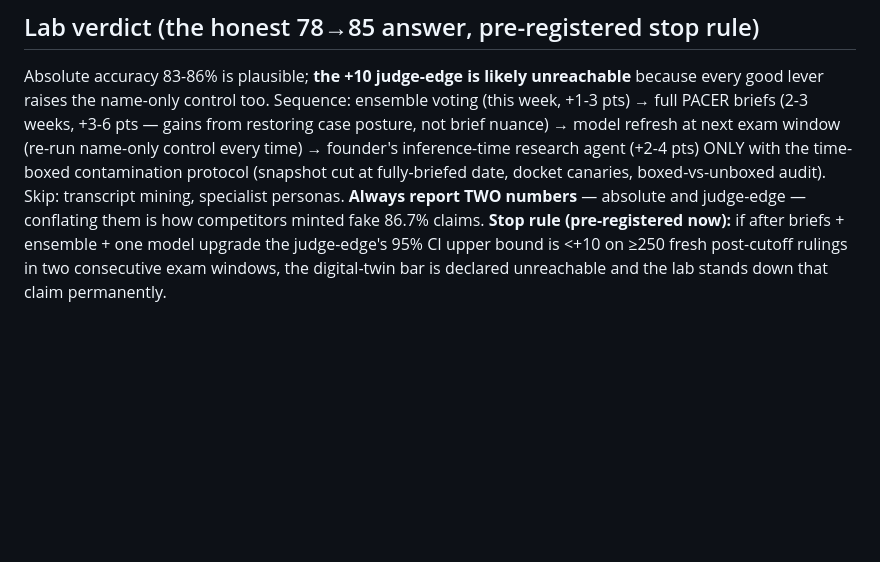
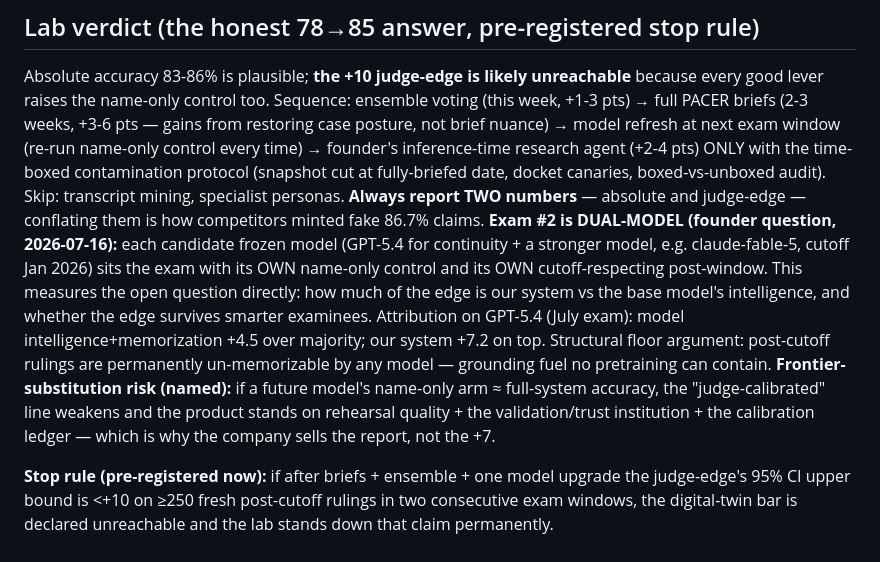
Before and after one commit to ggcan-tech/gatekeeper, a Markdown page: specs/PRODUCT-MODEL.md, the part around the change. Drawn GitHub-style; blank space fills up the shorter version.

Commit message:
Exam #2: dual-model protocol (system-vs-model attribution) + frontier-substitution risk named
Co-Authored-By: Claude Fable 5 <noreply@anthropic.com>

```diff
--- a/specs/PRODUCT-MODEL.md
+++ b/specs/PRODUCT-MODEL.md
@@ -62,6 +62,20 @@ contamination protocol (snapshot cut at fully-briefed date, docket canaries,
 boxed-vs-unboxed audit). Skip: transcript mining, specialist personas.
 **Always report TWO numbers** — absolute and judge-edge — conflating them is
 how competitors minted fake 86.7% claims.
+**Exam #2 is DUAL-MODEL (founder question, 2026-07-16):** each candidate
+frozen model (GPT-5.4 for continuity + a stronger model, e.g. claude-fable-5,
+cutoff Jan 2026) sits the exam with its OWN name-only control and its OWN
+cutoff-respecting post-window. This measures the open question directly:
+how much of the edge is our system vs the base model's intelligence, and
+whether the edge survives smarter examinees. Attribution on GPT-5.4 (July
+exam): model intelligence+memorization +4.5 over majority; our system +7.2
+on top. Structural floor argument: post-cutoff rulings are permanently
+un-memorizable by any model — grounding fuel no pretraining can contain.
+**Frontier-substitution risk (named):** if a future model's name-only arm
+≈ full-system accuracy, the "judge-calibrated" line weakens and the product
+stands on rehearsal quality + the validation/trust institution + the
+calibration ledger — which is why the company sells the report, not the +7.
+
 **Stop rule (pre-registered now):** if after briefs + ensemble + one model
 upgrade the judge-edge's 95% CI upper bound is <+10 on ≥250 fresh post-cutoff
 rulings in two consecutive exam windows, the digital-twin bar is declared
```
